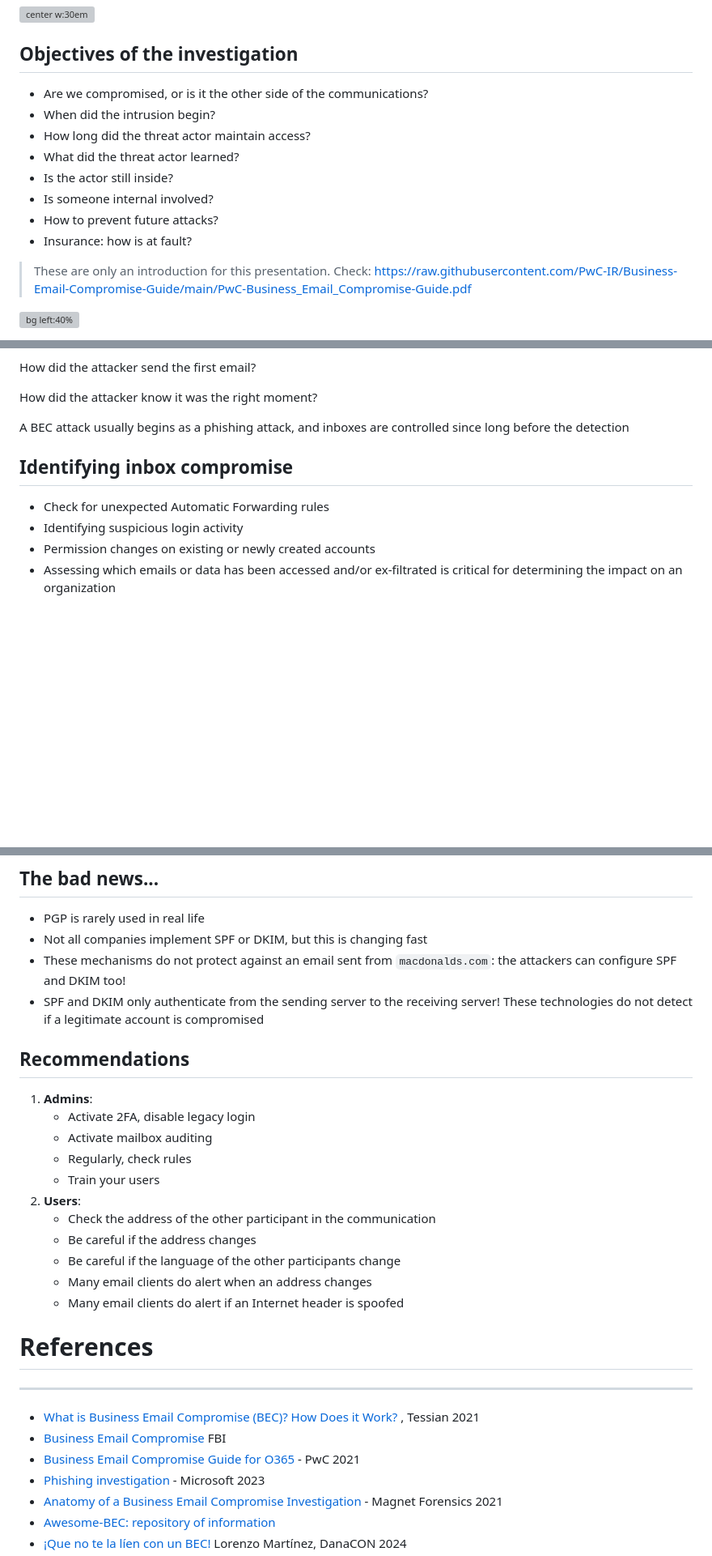
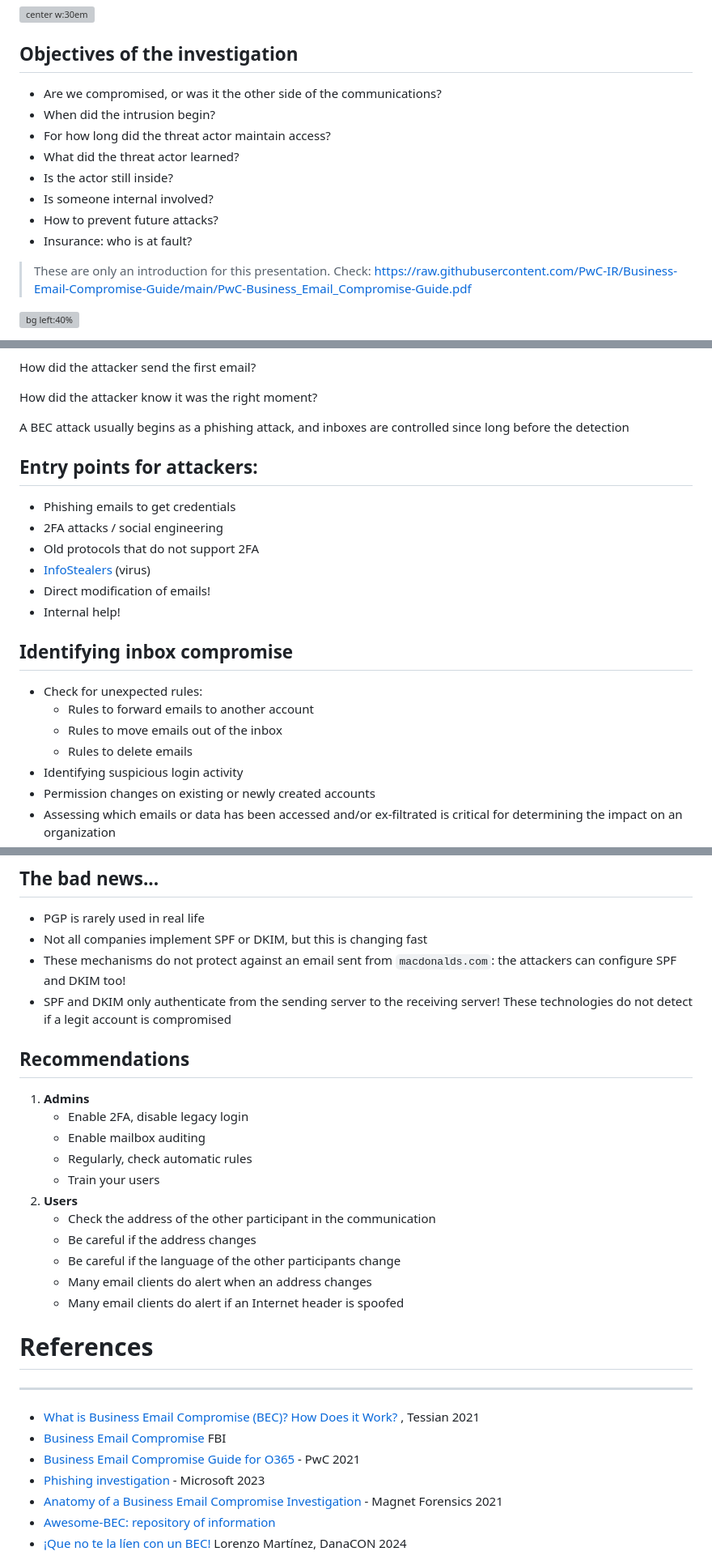
Before and after one commit to Juanvvc/cybersec, a Markdown page: slides/05-BEC.md, 3 parts joined by grey strips. Shown: that part at 81% size. Drawn GitHub-style; blank space fills up the shorter version; grey boxes are pictures that could not be loaded.

```diff
--- a/slides/05-BEC.md
+++ b/slides/05-BEC.md
@@ -243,14 +246,14 @@ Some acting is usually involved. Someone might call you!
 
 ## Objectives of the investigation
 
-- Are we compromised, or is it the other side of the communications?
+- Are we compromised, or was it the other side of the communications?
 - When did the intrusion begin?
-- How long did the threat actor maintain access?
+- For how long did the threat actor maintain access?
 - What did the threat actor learned?
 - Is the actor still inside?
 - Is someone internal involved?
 - How to prevent future attacks?
-- Insurance: how is at fault?
+- Insurance: who is at fault?
 
 > These are only an introduction for this presentation. Check: https://raw.githubusercontent.com/PwC-IR/Business-Email-Compromise-Guide/main/PwC-Business_Email_Compromise-Guide.pdf
 
@@ -278,9 +281,21 @@ How did the attacker know it was the right moment?
 
 A BEC attack usually begins as a phishing attack, and inboxes are controlled since long before the detection
 
+## Entry points for attackers:
+
+- Phishing emails to get credentials
+- 2FA attacks / social engineering
+- Old protocols that do not support 2FA
+- [InfoStealers](https://en.wikipedia.org/wiki/Infostealer) (virus)
+- Direct modification of emails!
+- Internal help!
+
 ## Identifying inbox compromise
 
-- Check for unexpected Automatic Forwarding rules
+- Check for unexpected rules:
+    - Rules to forward emails to another account
+    - Rules to move emails out of the inbox
+    - Rules to delete emails
 - Identifying suspicious login activity
 - Permission changes on existing or newly created accounts
 - Assessing which emails or data has been accessed and/or ex-filtrated is critical for  determining the impact on an organization
@@ -566,7 +605,7 @@ Do not whitelist emails "from mycompany.com" if mycompany.com has not configured
 - PGP is rarely used in real life
 - Not all companies implement SPF or DKIM, but this is changing fast
 - These mechanisms do not protect against an email sent from `macdonalds.com`: the attackers can configure SPF and DKIM too!
-- SPF and DKIM only authenticate from the sending server to the receiving server! These technologies do not detect if a legitimate account is compromised
+- SPF and DKIM only authenticate from the sending server to the receiving server! These technologies do not detect if a legit account is compromised
 
 <!--
 - Los malos pueden configurar también sus servidores
@@ -580,17 +619,17 @@ Do not whitelist emails "from mycompany.com" if mycompany.com has not configured
 <!-- _class: two-columns-list -->
 
 <style scoped>
-    ol { list-style-type: none;}
-    ol ul {margin-top: 1em;}
-    li li {width: 95%; margin-left: -1em;}
+    ol { list-style-type: none}
+    li ul { margin-top: 1em;}
+    li li { margin-left: -1em; ; width: 95%; }
 </style>
 
-1. **Admins**:
-    - Activate 2FA, disable legacy login
-    - Activate mailbox auditing
-    - Regularly, check rules
+1. **Admins**
+    - Enable 2FA, disable legacy login
+    - Enable mailbox auditing
+    - Regularly, check automatic rules
     - Train your users
-1. **Users**:
+1. **Users**
     - Check the address of the other participant in the communication
     - Be careful if the address changes
     - Be careful if the language of the other participants change
```
Also changed, not shown: other parts of slides/05-BEC.md (+53 -26 lines), slides/01-Careers.md (+2 -0 lines), slides/images/BEC/digitally-signed.pdf.png (added), slides/images/BEC/training.png (added).
